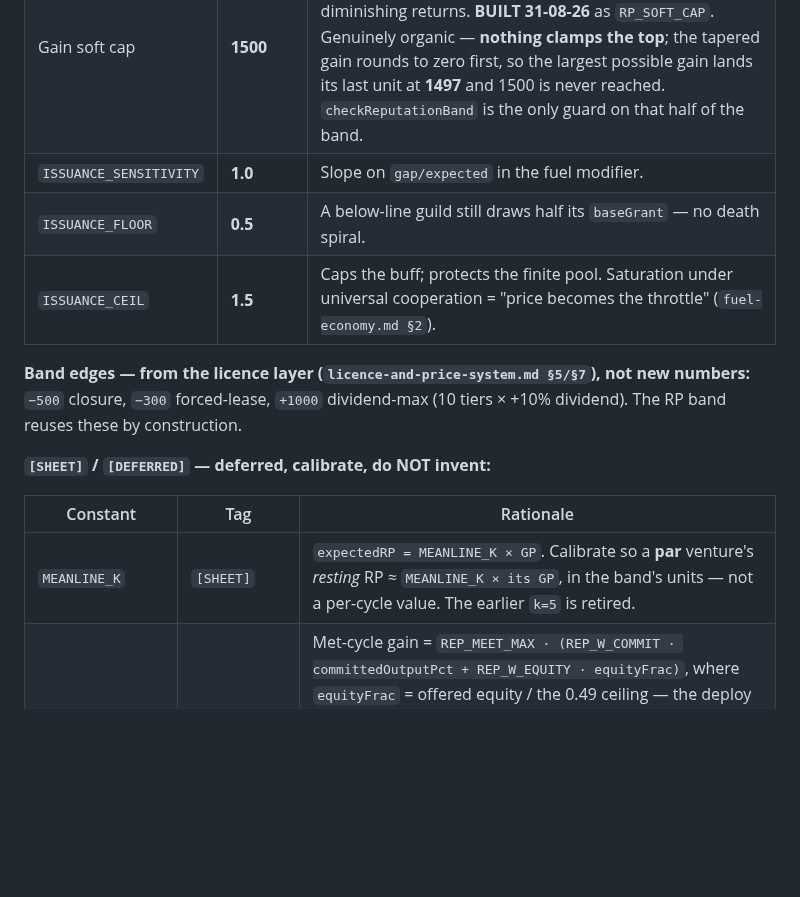
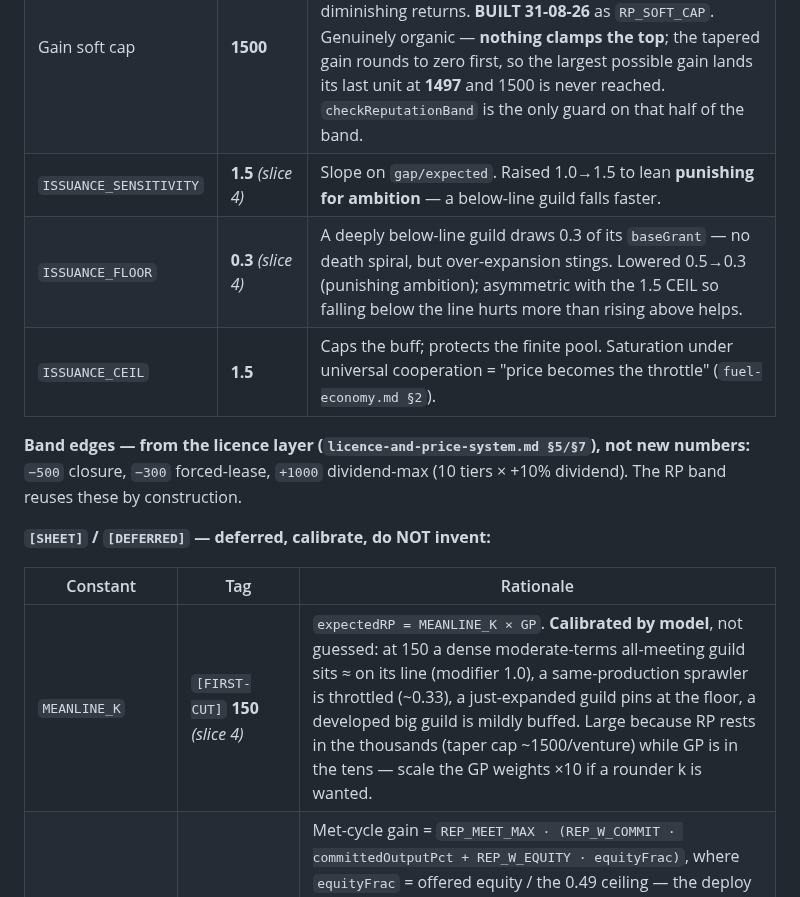
Before and after one commit to Raven-git-hub/starfare, a Markdown page: docs/phase-1-tuning.md, the part around the change. GitHub-like rendering; blank space fills up the shorter version.

```diff
--- a/docs/phase-1-tuning.md
+++ b/docs/phase-1-tuning.md
@@ -240,8 +240,8 @@ Shapes are ruled in `docs/points-and-reputation.md`; these are the values. `vent
 |---|---|---|
 | Gain taper knee | **800** | Below it, MEET-gains are full strength; above it they taper toward the cap. **BUILT 31-08-26** as `RP_TAPER_KNEE` (`sim/licence.js` `gainFactor`). Applies to GAINS ONLY — drops land at full strength at every height, which is what makes the top of the band slow to climb and fast to fall. |
 | Gain soft cap | **1500** | Organic asymptote: `gainFactor = clamp((1500 − RP)/700, 0, 1)`. RP can bank a buffer past dividend-max but with diminishing returns. **BUILT 31-08-26** as `RP_SOFT_CAP`. Genuinely organic — **nothing clamps the top**; the tapered gain rounds to zero first, so the largest possible gain lands its last unit at **1497** and 1500 is never reached. `checkReputationBand` is the only guard on that half of the band. |
-| `ISSUANCE_SENSITIVITY` | **1.0** | Slope on `gap/expected` in the fuel modifier. |
-| `ISSUANCE_FLOOR` | **0.5** | A below-line guild still draws half its `baseGrant` — no death spiral. |
+| `ISSUANCE_SENSITIVITY` | **1.5** *(slice 4)* | Slope on `gap/expected`. Raised 1.0→1.5 to lean **punishing for ambition** — a below-line guild falls faster. |
+| `ISSUANCE_FLOOR` | **0.3** *(slice 4)* | A deeply below-line guild draws 0.3 of its `baseGrant` — no death spiral, but over-expansion stings. Lowered 0.5→0.3 (punishing ambition); asymmetric with the 1.5 CEIL so falling below the line hurts more than rising above helps. |
 | `ISSUANCE_CEIL` | **1.5** | Caps the buff; protects the finite pool. Saturation under universal cooperation = "price becomes the throttle" (`fuel-economy.md §2`). |
 
 **Band edges — from the licence layer (`licence-and-price-system.md §5/§7`), not new numbers:** `−500` closure,
@@ -251,7 +251,7 @@ Shapes are ruled in `docs/points-and-reputation.md`; these are the values. `vent
 
 | Constant | Tag | Rationale |
 |---|---|---|
-| `MEANLINE_K` | `[SHEET]` | `expectedRP = MEANLINE_K × GP`. Calibrate so a **par** venture's *resting* RP ≈ `MEANLINE_K × its GP`, in the band's units — not a per-cycle value. The earlier `k=5` is retired. |
+| `MEANLINE_K` | `[FIRST-CUT]` **150** *(slice 4)* | `expectedRP = MEANLINE_K × GP`. **Calibrated by model**, not guessed: at 150 a dense moderate-terms all-meeting guild sits ≈ on its line (modifier 1.0), a same-production sprawler is throttled (~0.33), a just-expanded guild pins at the floor, a developed big guild is mildly buffed. Large because RP rests in the thousands (taper cap ~1500/venture) while GP is in the tens — scale the GP weights ×10 if a rounder k is wanted. |
 | `REP_MEET_MAX` / `REP_W_COMMIT` / `REP_W_EQUITY` | `[FIRST-CUT]` **100 / 0.5 / 0.5** *(RP slice 2)* | Met-cycle gain = `REP_MEET_MAX · (REP_W_COMMIT · committedOutputPct + REP_W_EQUITY · equityFrac)`, where `equityFrac` = offered equity / the 0.49 ceiling — the deploy meter (`repGain`) made real. Full terms → +100/cycle RAW. *(**Corrected 31-08-26 when slice 2 built it:** "+1000 in 10 cycles" is the raw arithmetic and ignores this table's own taper. The eighth cycle lands exactly on the 800 knee, after which gains shrink — the real curve is 800 / 900 / **986** at ten cycles, crossing the +1000 dividend-max tier on the **eleventh**. A fine reason to pick 100; not what the engine does, so the engine is pinned on the true figures in `sim/tests/reputation.test.js`.)* Scaled by the gain taper (knee 800 / cap 1500 above) before applying; **not** window-pro-rated at first cut. **BUILT 31-08-26 (RP slice 2)**, `sim/licence.js` `metGain`; supersedes and REMOVES the flat `REP_MEET_FLAT` = 20. |
 | `REP_BREACH_MAX` / `REP_BREACH_MIN` | `[FIRST-CUT]` **100 / 10** *(RP slice 2)* | Breach drop = `−(REP_BREACH_MAX − (REP_BREACH_MAX − REP_BREACH_MIN) · committedOutputPct)` — linear inverse-commitment: −10 at 100% commit, → −100 as commit → 0 (0% can't breach, so −100 is a limit, never paid). **Not** tapered; hard-clamped at the −500 floor. The −300 / −500 closure *consequences* are a separate later slice. **BUILT 31-08-26 (RP slice 2)**, `sim/licence.js` `breachPenalty`; supersedes and REMOVES the flat `REP_BREACH_FLAT` = 30. |
 | `W_SYS` / `W_T1` / `W_T2` (GP weights) | `[FIRST-CUT]` **12 / 6 / 8** *(GP slice 3)* | `GP = W_SYS·(held systems) + Σ ventures W_TIER(tier)`, tier via `producedGoodFor` (raw→T1, processed→T2). Systems Points-heavy, ventures Points-light, refinery (T2) a notch above mine (T1). **Relative only** — slice 4's `MEANLINE_K` sets the absolute scale. Integer GP; **DERIVED**, never stored (state goldens untouched). `W_T3`/`W_T4` `[DEFERRED]` until those goods are real. **BUILT 31-08-26 (GP slice 3)**, `sim/points.js` `guildPoints`; the weights live there as `W_SYS` and a `TIER_WEIGHT` tier→weight map, so a new tier is one line. An unweighted tier **halts** rather than scoring 0. |
```
Also changed, not shown: docs/points-and-reputation.md (+12 -0 lines).
